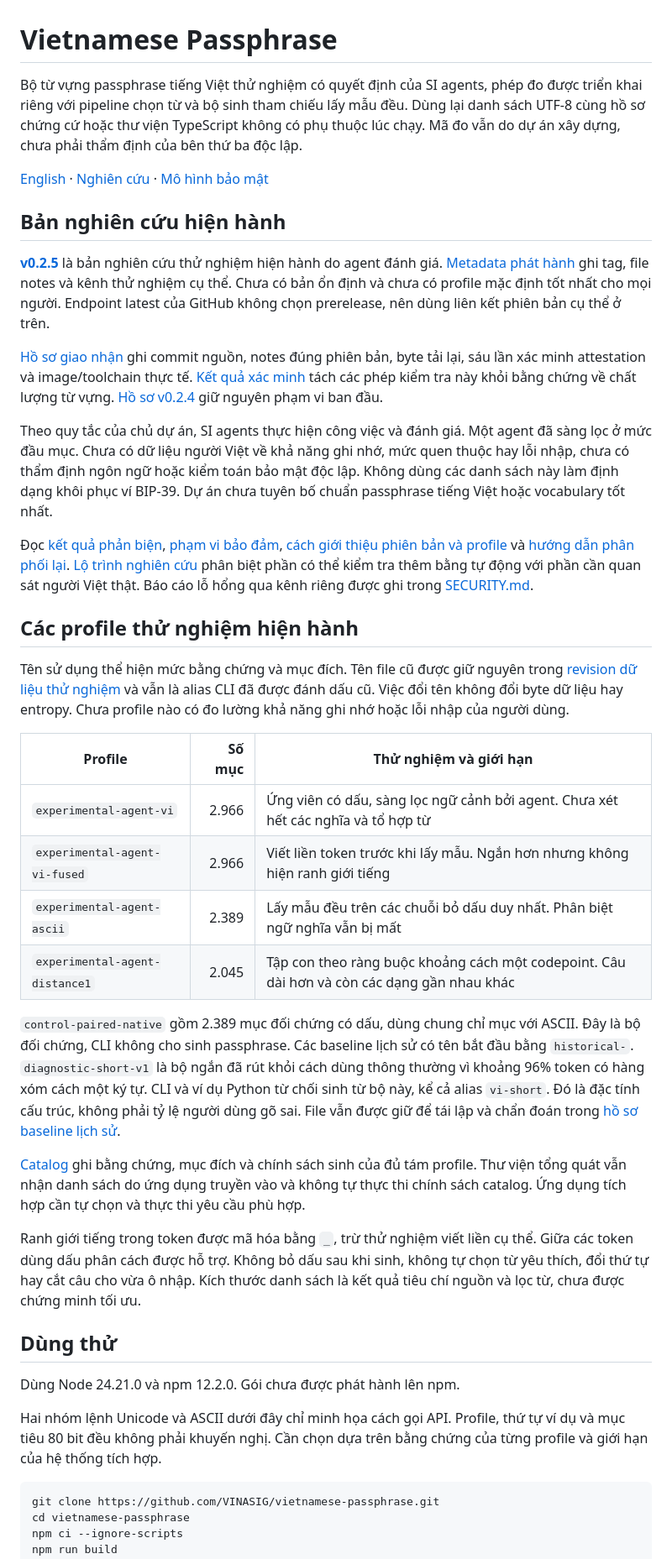
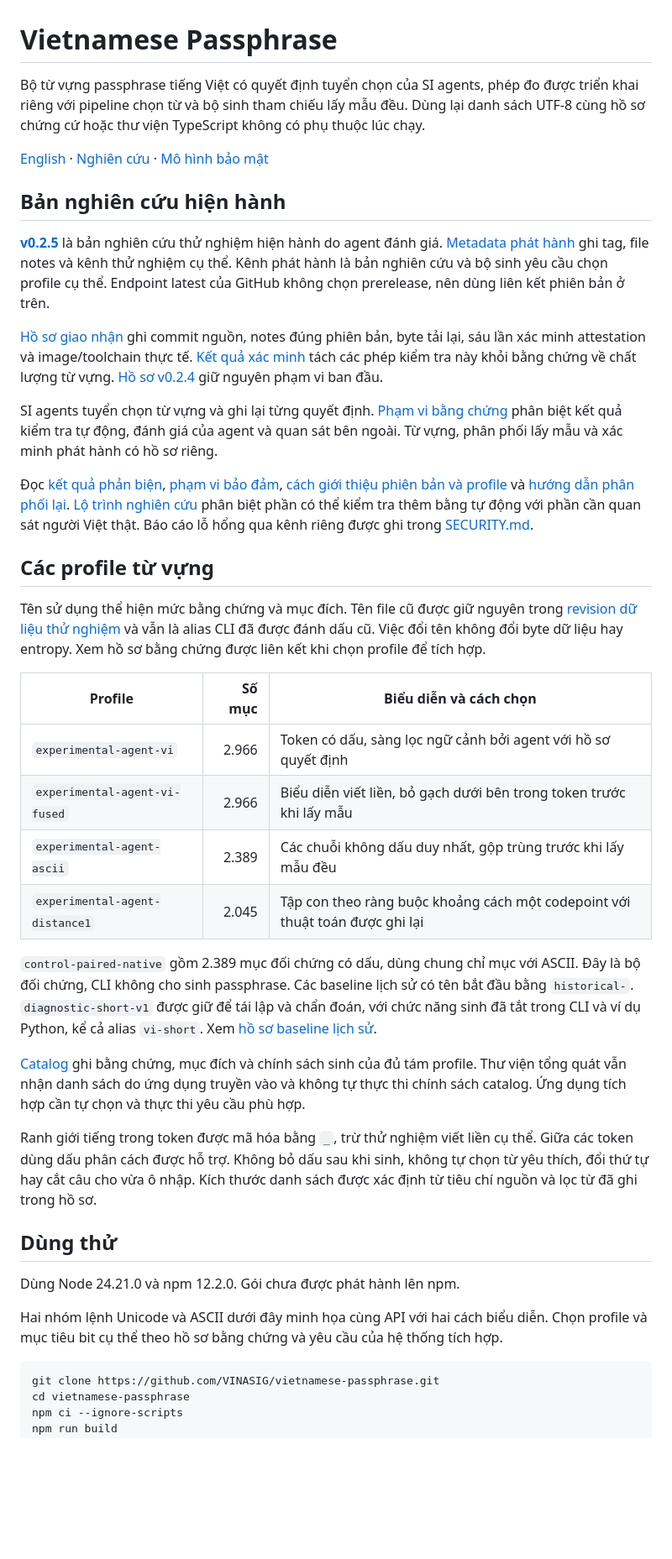
Before and after one commit to VINASIG/vietnamese-passphrase, a Markdown page: README.vi.md, the part around the change. Shown at 84% size. GitHub-like rendering; blank space fills up the shorter version.

Commit message:
Clarify vocabulary presentation and link scoped evidence

````diff
--- a/README.vi.md
+++ b/README.vi.md
@@ -1,41 +1,41 @@
 # Vietnamese Passphrase
 
-Bộ từ vựng passphrase tiếng Việt thử nghiệm có quyết định của SI agents, phép đo được triển khai riêng với pipeline chọn từ và bộ sinh tham chiếu lấy mẫu đều. Dùng lại danh sách UTF-8 cùng hồ sơ chứng cứ hoặc thư viện TypeScript không có phụ thuộc lúc chạy. Mã đo vẫn do dự án xây dựng, chưa phải thẩm định của bên thứ ba độc lập.
+Bộ từ vựng passphrase tiếng Việt có quyết định tuyển chọn của SI agents, phép đo được triển khai riêng với pipeline chọn từ và bộ sinh tham chiếu lấy mẫu đều. Dùng lại danh sách UTF-8 cùng hồ sơ chứng cứ hoặc thư viện TypeScript không có phụ thuộc lúc chạy.
 
 [English](README.md) · [Nghiên cứu](docs/research.md) · [Mô hình bảo mật](docs/security.md)
 
 ## Bản nghiên cứu hiện hành
 
-**[v0.2.5](https://github.com/VINASIG/vietnamese-passphrase/releases/tag/v0.2.5)** là bản nghiên cứu thử nghiệm hiện hành do agent đánh giá. [Metadata phát hành](release.json) ghi tag, file notes và kênh thử nghiệm cụ thể. Chưa có bản ổn định và chưa có profile mặc định tốt nhất cho mọi người. Endpoint latest của GitHub không chọn prerelease, nên dùng liên kết phiên bản cụ thể ở trên.
+**[v0.2.5](https://github.com/VINASIG/vietnamese-passphrase/releases/tag/v0.2.5)** là bản nghiên cứu thử nghiệm hiện hành do agent đánh giá. [Metadata phát hành](release.json) ghi tag, file notes và kênh thử nghiệm cụ thể. Kênh phát hành là bản nghiên cứu và bộ sinh yêu cầu chọn profile cụ thể. Endpoint latest của GitHub không chọn prerelease, nên dùng liên kết phiên bản ở trên.
 
 [Hồ sơ giao nhận](docs/publication-v0.2.5.json) ghi commit nguồn, notes đúng phiên bản, byte tải lại, sáu lần xác minh attestation và image/toolchain thực tế. [Kết quả xác minh](docs/verification-v0.2.5.md) tách các phép kiểm tra này khỏi bằng chứng về chất lượng từ vựng. [Hồ sơ v0.2.4](docs/publication-v0.2.4.json) giữ nguyên phạm vi ban đầu.
 
-Theo quy tắc của chủ dự án, SI agents thực hiện công việc và đánh giá. Một agent đã sàng lọc ở mức đầu mục. Chưa có dữ liệu người Việt về khả năng ghi nhớ, mức quen thuộc hay lỗi nhập, chưa có thẩm định ngôn ngữ hoặc kiểm toán bảo mật độc lập. Không dùng các danh sách này làm định dạng khôi phục ví BIP-39. Dự án chưa tuyên bố chuẩn passphrase tiếng Việt hoặc vocabulary tốt nhất.
+SI agents tuyển chọn từ vựng và ghi lại từng quyết định. [Phạm vi bằng chứng](docs/assurance.md) phân biệt kết quả kiểm tra tự động, đánh giá của agent và quan sát bên ngoài. Từ vựng, phân phối lấy mẫu và xác minh phát hành có hồ sơ riêng.
 
 Đọc [kết quả phản biện](docs/adversarial-review.md), [phạm vi bảo đảm](docs/assurance.md), [cách giới thiệu phiên bản và profile](docs/publication-semantics.md) và [hướng dẫn phân phối lại](docs/downstream.md). [Lộ trình nghiên cứu](docs/research-roadmap.md) phân biệt phần có thể kiểm tra thêm bằng tự động với phần cần quan sát người Việt thật. Báo cáo lỗ hổng qua kênh riêng được ghi trong [SECURITY.md](SECURITY.md).
 
-## Các profile thử nghiệm hiện hành
+## Các profile từ vựng
 
-Tên sử dụng thể hiện mức bằng chứng và mục đích. Tên file cũ được giữ nguyên trong [revision dữ liệu thử nghiệm](research/experimental/2026-10-06.agent-1/) và vẫn là alias CLI đã được đánh dấu cũ. Việc đổi tên không đổi byte dữ liệu hay entropy. Chưa profile nào có đo lường khả năng ghi nhớ hoặc lỗi nhập của người dùng.
+Tên sử dụng thể hiện mức bằng chứng và mục đích. Tên file cũ được giữ nguyên trong [revision dữ liệu thử nghiệm](research/experimental/2026-10-06.agent-1/) và vẫn là alias CLI đã được đánh dấu cũ. Việc đổi tên không đổi byte dữ liệu hay entropy. Xem hồ sơ bằng chứng được liên kết khi chọn profile để tích hợp.
 
-| Profile                        | Số mục | Thử nghiệm và giới hạn                                                                      |
-| ------------------------------ | -----: | ------------------------------------------------------------------------------------------- |
-| `experimental-agent-vi`        |  2.966 | Ứng viên có dấu, sàng lọc ngữ cảnh bởi agent. Chưa xét hết các nghĩa và tổ hợp từ           |
-| `experimental-agent-vi-fused`  |  2.966 | Viết liền token trước khi lấy mẫu. Ngắn hơn nhưng không hiện ranh giới tiếng                |
-| `experimental-agent-ascii`     |  2.389 | Lấy mẫu đều trên các chuỗi bỏ dấu duy nhất. Phân biệt ngữ nghĩa vẫn bị mất                  |
-| `experimental-agent-distance1` |  2.045 | Tập con theo ràng buộc khoảng cách một codepoint. Câu dài hơn và còn các dạng gần nhau khác |
+| Profile                        | Số mục | Biểu diễn và cách chọn                                                       |
+| ------------------------------ | -----: | ---------------------------------------------------------------------------- |
+| `experimental-agent-vi`        |  2.966 | Token có dấu, sàng lọc ngữ cảnh bởi agent với hồ sơ quyết định               |
+| `experimental-agent-vi-fused`  |  2.966 | Biểu diễn viết liền, bỏ gạch dưới bên trong token trước khi lấy mẫu          |
+| `experimental-agent-ascii`     |  2.389 | Các chuỗi không dấu duy nhất, gộp trùng trước khi lấy mẫu đều                |
+| `experimental-agent-distance1` |  2.045 | Tập con theo ràng buộc khoảng cách một codepoint với thuật toán được ghi lại |
 
-`control-paired-native` gồm 2.389 mục đối chứng có dấu, dùng chung chỉ mục với ASCII. Đây là bộ đối chứng, CLI không cho sinh passphrase. Các baseline lịch sử có tên bắt đầu bằng `historical-`. `diagnostic-short-v1` là bộ ngắn đã rút khỏi cách dùng thông thường vì khoảng 96% token có hàng xóm cách một ký tự. CLI và ví dụ Python từ chối sinh từ bộ này, kể cả alias `vi-short`. Đó là đặc tính cấu trúc, không phải tỷ lệ người dùng gõ sai. File vẫn được giữ để tái lập và chẩn đoán trong [hồ sơ baseline lịch sử](docs/historical-baselines.md).
+`control-paired-native` gồm 2.389 mục đối chứng có dấu, dùng chung chỉ mục với ASCII. Đây là bộ đối chứng, CLI không cho sinh passphrase. Các baseline lịch sử có tên bắt đầu bằng `historical-`. `diagnostic-short-v1` được giữ để tái lập và chẩn đoán, với chức năng sinh đã tắt trong CLI và ví dụ Python, kể cả alias `vi-short`. Xem [hồ sơ baseline lịch sử](docs/historical-baselines.md).
 
 [Catalog](research/profile-catalog.json) ghi bằng chứng, mục đích và chính sách sinh của đủ tám profile. Thư viện tổng quát vẫn nhận danh sách do ứng dụng truyền vào và không tự thực thi chính sách catalog. Ứng dụng tích hợp cần tự chọn và thực thi yêu cầu phù hợp.
 
-Ranh giới tiếng trong token được mã hóa bằng `_`, trừ thử nghiệm viết liền cụ thể. Giữa các token dùng dấu phân cách được hỗ trợ. Không bỏ dấu sau khi sinh, không tự chọn từ yêu thích, đổi thứ tự hay cắt câu cho vừa ô nhập. Kích thước danh sách là kết quả tiêu chí nguồn và lọc từ, chưa được chứng minh tối ưu.
+Ranh giới tiếng trong token được mã hóa bằng `_`, trừ thử nghiệm viết liền cụ thể. Giữa các token dùng dấu phân cách được hỗ trợ. Không bỏ dấu sau khi sinh, không tự chọn từ yêu thích, đổi thứ tự hay cắt câu cho vừa ô nhập. Kích thước danh sách được xác định từ tiêu chí nguồn và lọc từ đã ghi trong hồ sơ.
 
 ## Dùng thử
 
 Dùng Node 24.21.0 và npm 12.2.0. Gói chưa được phát hành lên npm.
 
-Hai nhóm lệnh Unicode và ASCII dưới đây chỉ minh họa cách gọi API. Profile, thứ tự ví dụ và mục tiêu 80 bit đều không phải khuyến nghị. Cần chọn dựa trên bằng chứng của từng profile và giới hạn của hệ thống tích hợp.
+Hai nhóm lệnh Unicode và ASCII dưới đây minh họa cùng API với hai cách biểu diễn. Chọn profile và mục tiêu bit cụ thể theo hồ sơ bằng chứng và yêu cầu của hệ thống tích hợp.
 
 ```sh
 git clone https://github.com/VINASIG/vietnamese-passphrase.git
````
Also changed, not shown: README.md (+13 -13 lines).
